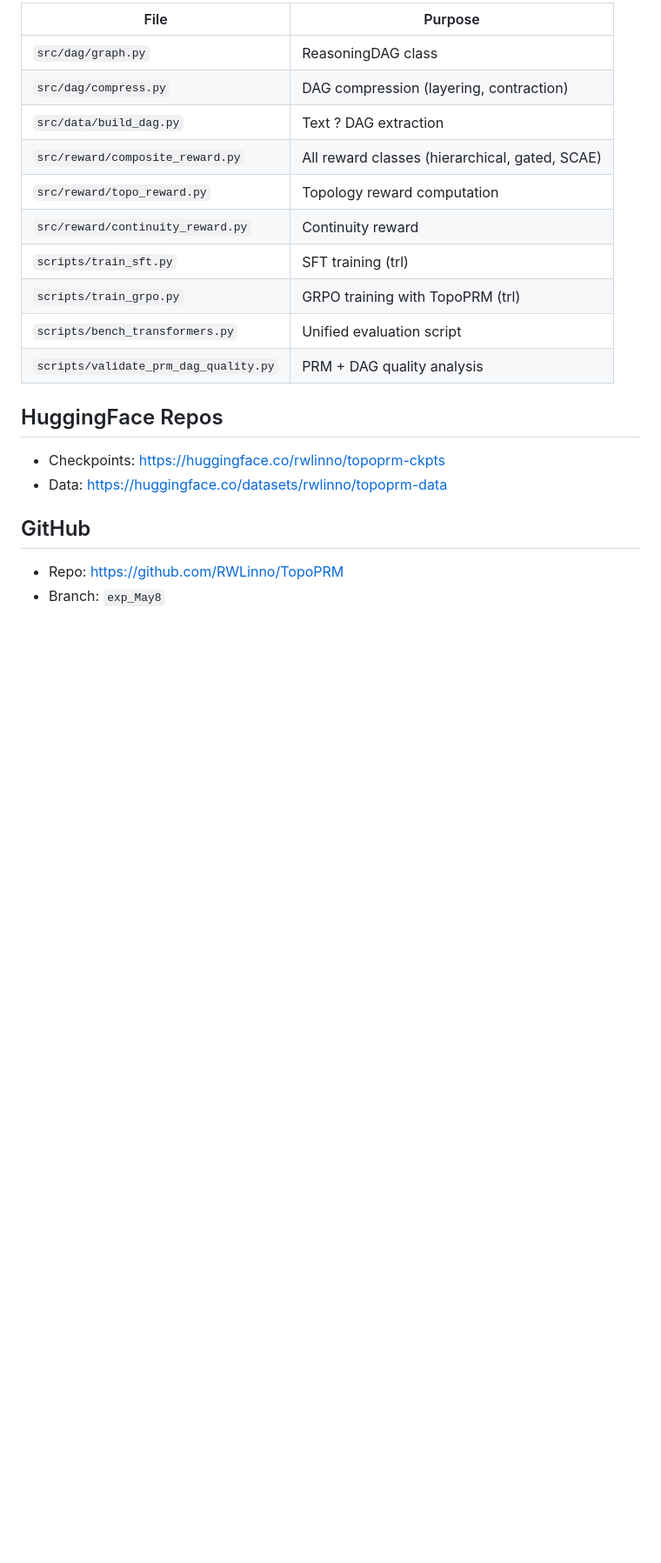
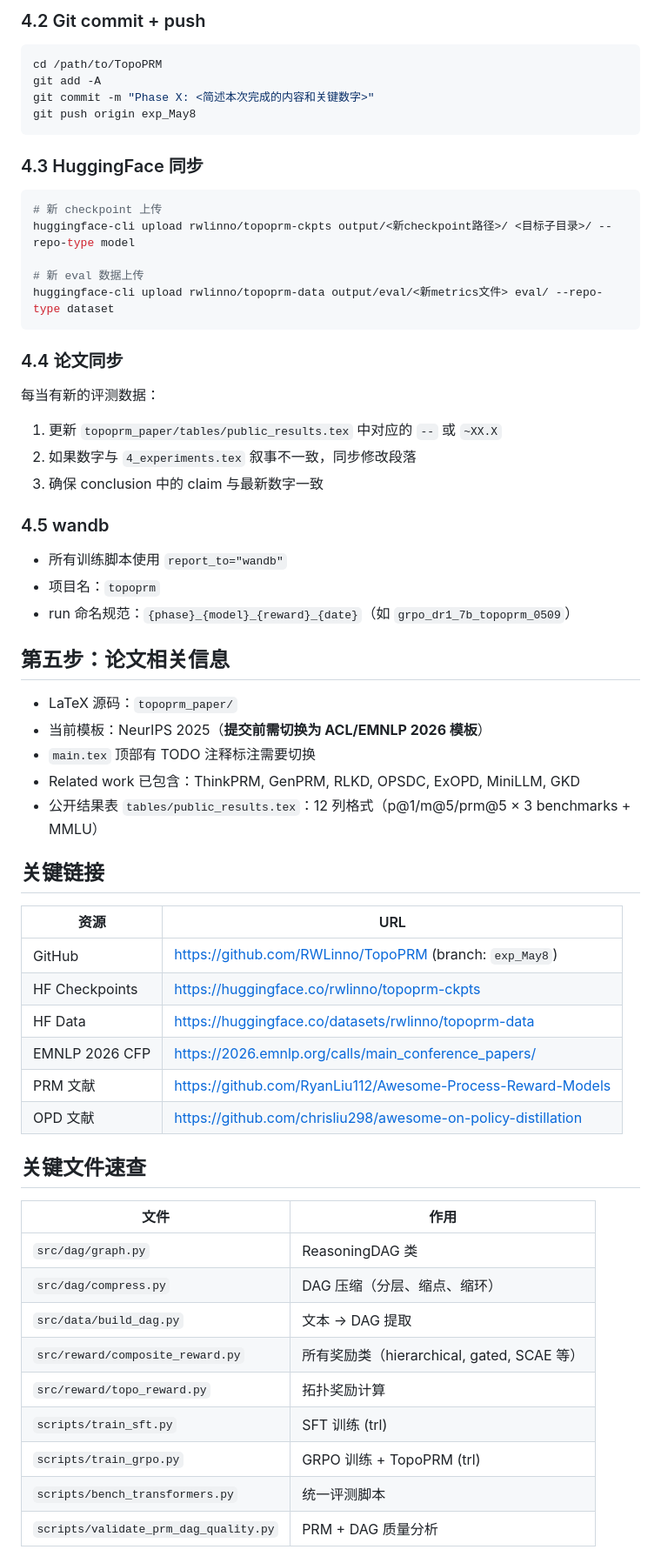
Before and after one commit to RWLinno/TopoPRM, a Markdown page: docs/HANDOFF.md, the part around one of its changes. Shown at 87% size. GitHub-like rendering; blank space fills up the shorter version.

````diff
--- a/docs/HANDOFF.md
+++ b/docs/HANDOFF.md
@@ -122,23 +110,62 @@ LaTeX source: `topoprm_paper/`
 
-| File | Purpose |
-|------|---------|
-| `src/dag/graph.py` | ReasoningDAG class |
-| `src/dag/compress.py` | DAG compression (layering, contraction) |
-| `src/data/build_dag.py` | Text ? DAG extraction |
-| `src/reward/composite_reward.py` | All reward classes (hierarchical, gated, SCAE) |
-| `src/reward/topo_reward.py` | Topology reward computation |
-| `src/reward/continuity_reward.py` | Continuity reward |
-| `scripts/train_sft.py` | SFT training (trl) |
-| `scripts/train_grpo.py` | GRPO training with TopoPRM (trl) |
-| `scripts/bench_transformers.py` | Unified evaluation script |
-| `scripts/validate_prm_dag_quality.py` | PRM + DAG quality analysis |
+### 4.2 Git commit + push
+```bash
+cd /path/to/TopoPRM
+git add -A
+git commit -m "Phase X: <简述本次完成的内容和关键数字>"
+git push origin exp_May8
+```
 
-## HuggingFace Repos
+### 4.3 HuggingFace 同步
+```bash
+# 新 checkpoint 上传
+huggingface-cli upload rwlinno/topoprm-ckpts output/<新checkpoint路径>/ <目标子目录>/ --repo-type model
 
-- Checkpoints: https://huggingface.co/rwlinno/topoprm-ckpts
-- Data: https://huggingface.co/datasets/rwlinno/topoprm-data
+# 新 eval 数据上传
+huggingface-cli upload rwlinno/topoprm-data output/eval/<新metrics文件> eval/ --repo-type dataset
+```
 
-## GitHub
+### 4.4 论文同步
+每当有新的评测数据：
+1. 更新 `topoprm_paper/tables/public_results.tex` 中对应的 `--` 或 `~XX.X`
+2. 如果数字与 `4_experiments.tex` 叙事不一致，同步修改段落
+3. 确保 conclusion 中的 claim 与最新数字一致
 
-- Repo: https://github.com/RWLinno/TopoPRM
-- Branch: `exp_May8`
+### 4.5 wandb
+- 所有训练脚本使用 `report_to="wandb"`
+- 项目名：`topoprm`
+- run 命名规范：`{phase}_{model}_{reward}_{date}`（如 `grpo_dr1_7b_topoprm_0509`）
+
+## 第五步：论文相关信息
+
+- LaTeX 源码：`topoprm_paper/`
+- 当前模板：NeurIPS 2025（**提交前需切换为 ACL/EMNLP 2026 模板**）
+- `main.tex` 顶部有 TODO 注释标注需要切换
+- Related work 已包含：ThinkPRM, GenPRM, RLKD, OPSDC, ExOPD, MiniLLM, GKD
+- 公开结果表 `tables/public_results.tex`：12 列格式（p@1/m@5/prm@5 × 3 benchmarks + MMLU）
+
+## 关键链接
+
+| 资源 | URL |
+|------|-----|
+| GitHub | https://github.com/RWLinno/TopoPRM (branch: `exp_May8`) |
+| HF Checkpoints | https://huggingface.co/rwlinno/topoprm-ckpts |
+| HF Data | https://huggingface.co/datasets/rwlinno/topoprm-data |
+| EMNLP 2026 CFP | https://2026.emnlp.org/calls/main_conference_papers/ |
+| PRM 文献 | https://github.com/RyanLiu112/Awesome-Process-Reward-Models |
+| OPD 文献 | https://github.com/chrisliu298/awesome-on-policy-distillation |
+
+## 关键文件速查
+
+| 文件 | 作用 |
+|------|------|
+| `src/dag/graph.py` | ReasoningDAG 类 |
+| `src/dag/compress.py` | DAG 压缩（分层、缩点、缩环） |
+| `src/data/build_dag.py` | 文本 → DAG 提取 |
+| `src/reward/composite_reward.py` | 所有奖励类（hierarchical, gated, SCAE 等） |
+| `src/reward/topo_reward.py` | 拓扑奖励计算 |
+| `scripts/train_sft.py` | SFT 训练 (trl) |
+| `scripts/train_grpo.py` | GRPO 训练 + TopoPRM (trl) |
+| `scripts/bench_transformers.py` | 统一评测脚本 |
+| `scripts/validate_prm_dag_quality.py` | PRM + DAG 质量分析 |
+
````
Also changed, not shown: other parts of docs/HANDOFF.md (+73 -74 lines).
